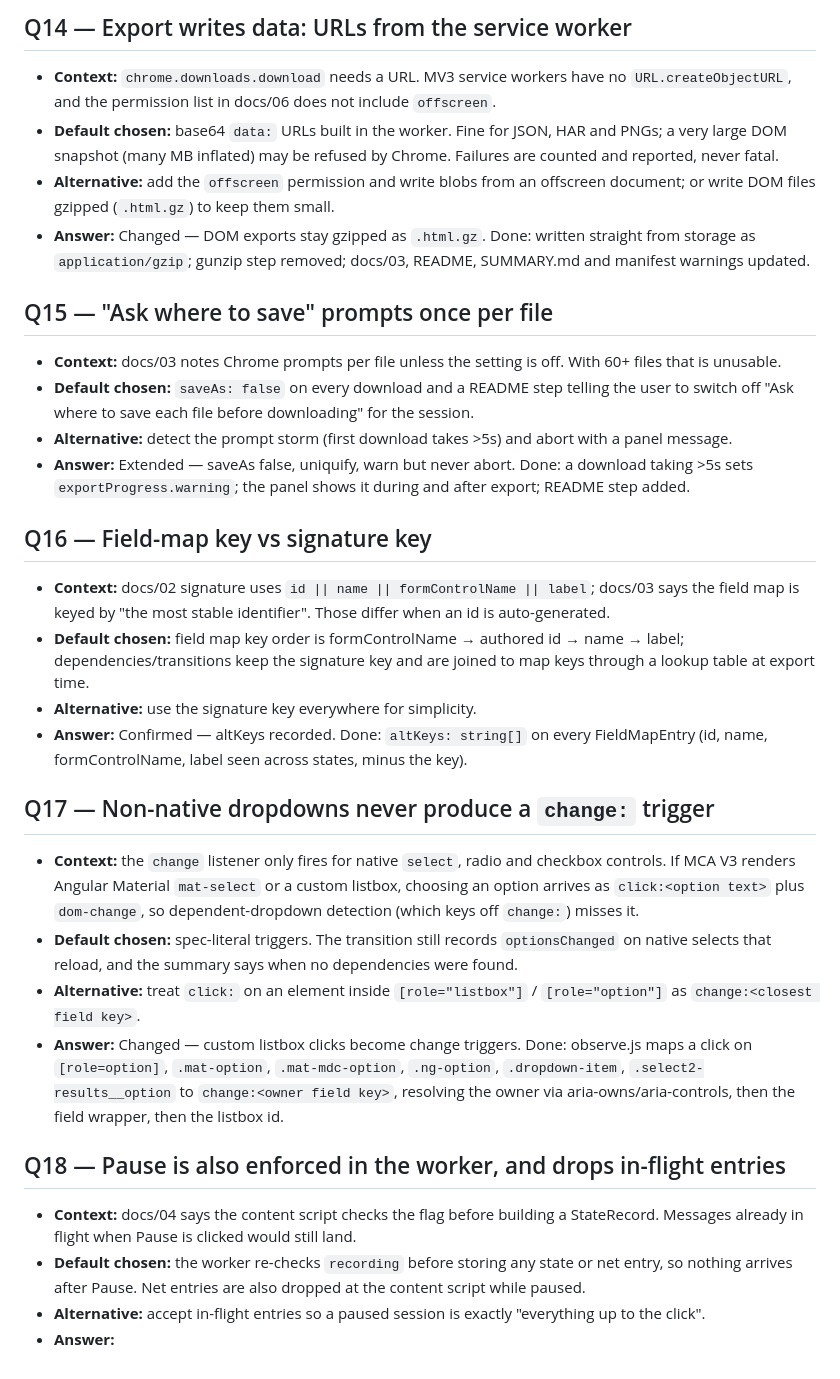
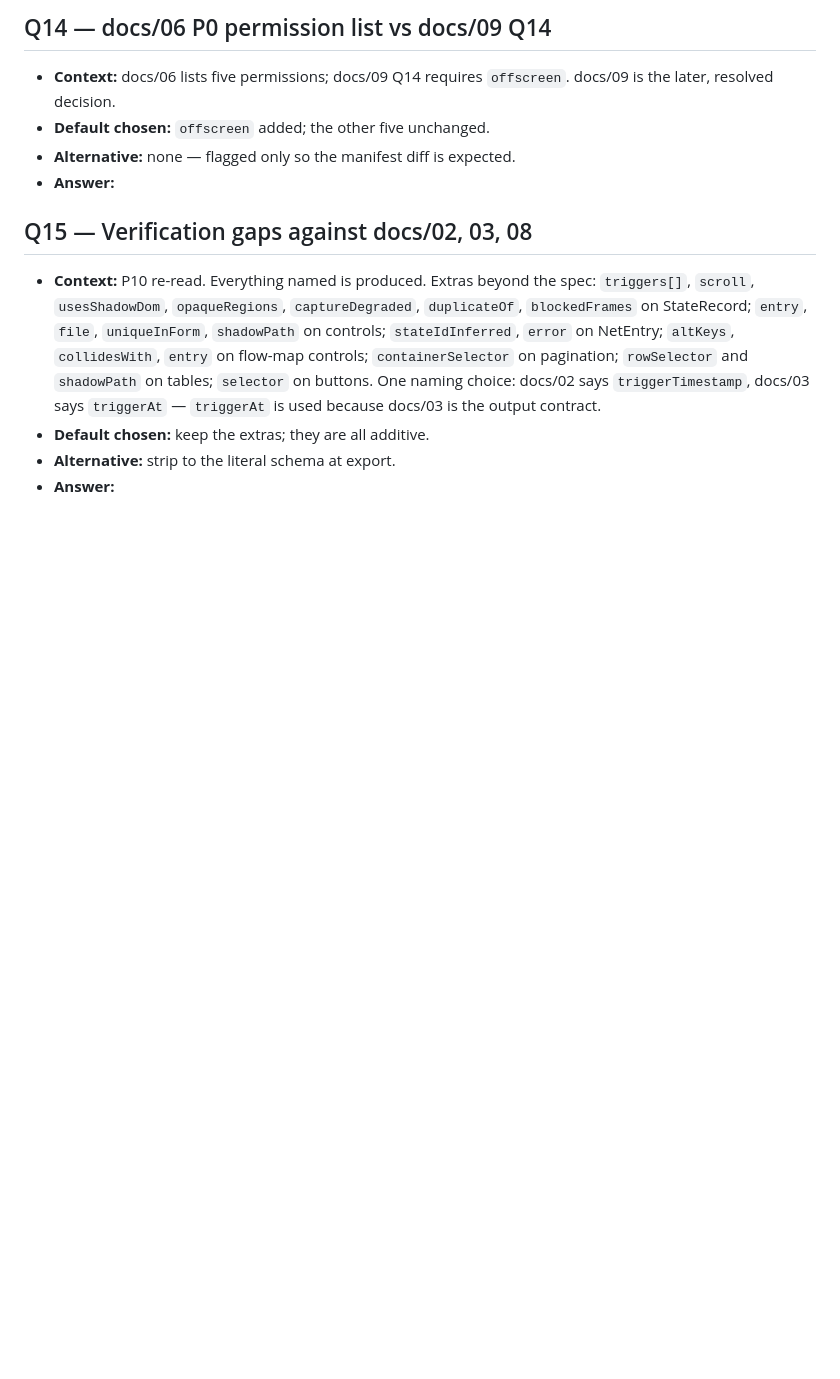
Before and after one commit to abdulfarhath/DOM-Extractor, a Markdown page: QUESTIONS.md, the part around one of its changes. GitHub-like rendering; blank space fills up the shorter version.

Commit message:
docs: build log and decision record for Flowprint

```diff
--- a/QUESTIONS.md
+++ b/QUESTIONS.md
@@ -140,55 +150,21 @@ Format:
 
-## Q14 — Export writes data: URLs from the service worker
-- **Context:** `chrome.downloads.download` needs a URL. MV3 service workers
-  have no `URL.createObjectURL`, and the permission list in docs/06 does not
-  include `offscreen`.
-- **Default chosen:** base64 `data:` URLs built in the worker. Fine for JSON,
-  HAR and PNGs; a very large DOM snapshot (many MB inflated) may be refused by
-  Chrome. Failures are counted and reported, never fatal.
-- **Alternative:** add the `offscreen` permission and write blobs from an
-  offscreen document; or write DOM files gzipped (`.html.gz`) to keep them small.
-- **Answer:** Changed — DOM exports stay gzipped as `.html.gz`. Done: written straight from storage as `application/gzip`; gunzip step removed; docs/03, README, SUMMARY.md and manifest warnings updated.
+## Q14 — docs/06 P0 permission list vs docs/09 Q14
+- **Context:** docs/06 lists five permissions; docs/09 Q14 requires
+  `offscreen`. docs/09 is the later, resolved decision.
+- **Default chosen:** `offscreen` added; the other five unchanged.
+- **Alternative:** none — flagged only so the manifest diff is expected.
+- **Answer:**
 
-## Q15 — "Ask where to save" prompts once per file
-- **Context:** docs/03 notes Chrome prompts per file unless the setting is off.
-  With 60+ files that is unusable.
-- **Default chosen:** `saveAs: false` on every download and a README step
-  telling the user to switch off "Ask where to save each file before
-  downloading" for the session.
-- **Alternative:** detect the prompt storm (first download takes >5s) and abort
-  with a panel message.
-- **Answer:** Extended — saveAs false, uniquify, warn but never abort. Done: a download taking >5s sets `exportProgress.warning`; the panel shows it during and after export; README step added.
-
-## Q16 — Field-map key vs signature key
-- **Context:** docs/02 signature uses `id || name || formControlName || label`;
-  docs/03 says the field map is keyed by "the most stable identifier". Those
-  differ when an id is auto-generated.
-- **Default chosen:** field map key order is formControlName → authored id →
-  name → label; dependencies/transitions keep the signature key and are joined
-  to map keys through a lookup table at export time.
-- **Alternative:** use the signature key everywhere for simplicity.
-- **Answer:** Confirmed — altKeys recorded. Done: `altKeys: string[]` on every FieldMapEntry (id, name, formControlName, label seen across states, minus the key).
-
-## Q17 — Non-native dropdowns never produce a `change:` trigger
-- **Context:** the `change` listener only fires for native `select`, radio and
-  checkbox controls. If MCA V3 renders Angular Material `mat-select` or a
-  custom listbox, choosing an option arrives as `click:<option text>` plus
-  `dom-change`, so dependent-dropdown detection (which keys off `change:`)
-  misses it.
-- **Default chosen:** spec-literal triggers. The transition still records
-  `optionsChanged` on native selects that reload, and the summary says when no
-  dependencies were found.
-- **Alternative:** treat `click:` on an element inside `[role="listbox"]` /
-  `[role="option"]` as `change:<closest field key>`.
-- **Answer:** Changed — custom listbox clicks become change triggers. Done: observe.js maps a click on `[role=option]`, `.mat-option`, `.mat-mdc-option`, `.ng-option`, `.dropdown-item`, `.select2-results__option` to `change:<owner field key>`, resolving the owner via aria-owns/aria-controls, then the field wrapper, then the listbox id.
-
-## Q18 — Pause is also enforced in the worker, and drops in-flight entries
-- **Context:** docs/04 says the content script checks the flag before building
-  a StateRecord. Messages already in flight when Pause is clicked would still
-  land.
-- **Default chosen:** the worker re-checks `recording` before storing any
-  state or net entry, so nothing arrives after Pause. Net entries are also
-  dropped at the content script while paused.
-- **Alternative:** accept in-flight entries so a paused session is exactly
-  "everything up to the click".
+## Q15 — Verification gaps against docs/02, 03, 08
+- **Context:** P10 re-read. Everything named is produced. Extras beyond the
+  spec: `triggers[]`, `scroll`, `usesShadowDom`, `opaqueRegions`,
+  `captureDegraded`, `duplicateOf`, `blockedFrames` on StateRecord;
+  `entry`, `file`, `uniqueInForm`, `shadowPath` on controls; `stateIdInferred`,
+  `error` on NetEntry; `altKeys`, `collidesWith`, `entry` on flow-map
+  controls; `containerSelector` on pagination; `rowSelector` and
+  `shadowPath` on tables; `selector` on buttons. One naming choice: docs/02
+  says `triggerTimestamp`, docs/03 says `triggerAt` — `triggerAt` is used
+  because docs/03 is the output contract.
+- **Default chosen:** keep the extras; they are all additive.
+- **Alternative:** strip to the literal schema at export.
 - **Answer:**
```
Also changed, not shown: other parts of QUESTIONS.md (+128 -118 lines), TASKS.md (+219 -211 lines).
